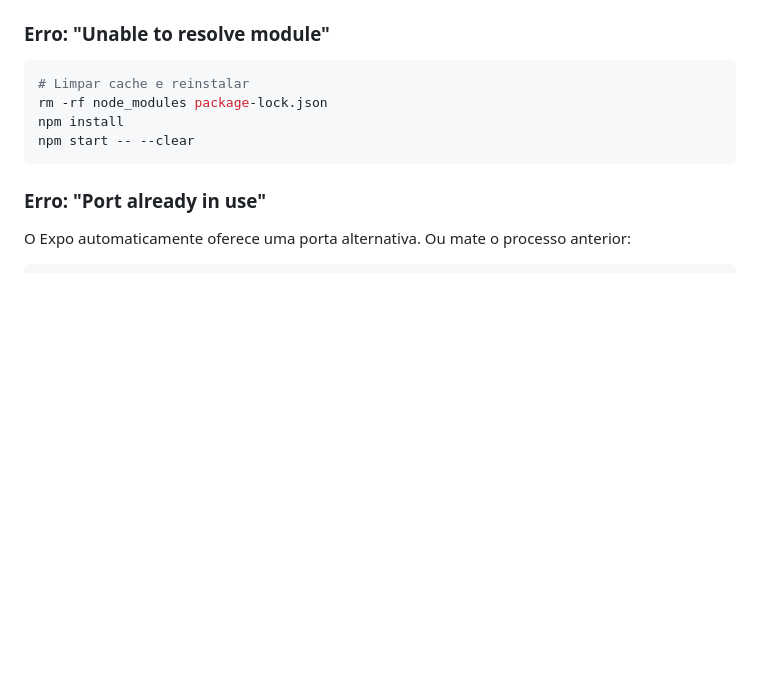
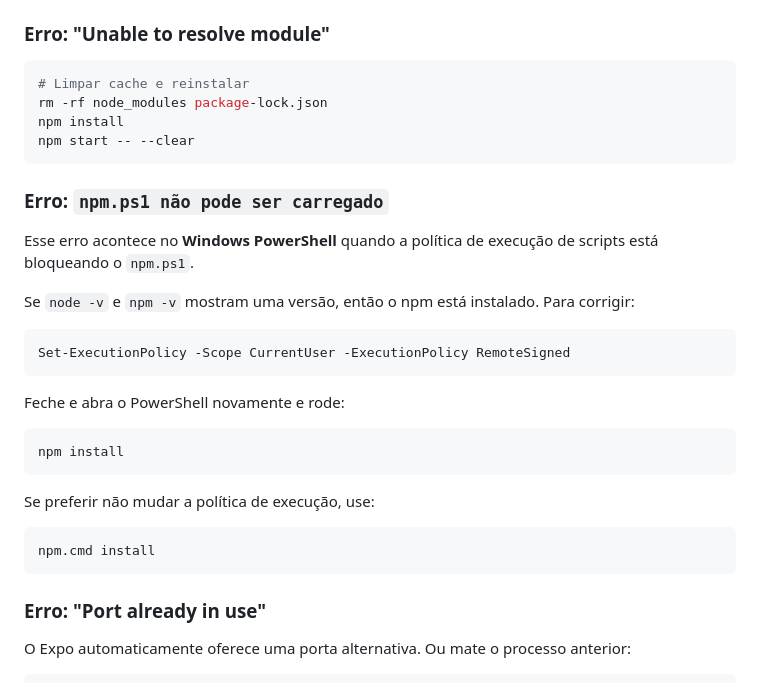
Before and after one commit to LuisHenriqueTSI/tcc_recover_aplicativo, a Markdown page: mobile/README.md, the part around one of its changes. Rendered like a GitHub page; blank space fills up the shorter version.

````diff
--- a/mobile/README.md
+++ b/mobile/README.md
@@ -244,6 +268,27 @@ npm install
 npm start -- --clear
 ```
 
+### Erro: `npm.ps1 não pode ser carregado`
+Esse erro acontece no **Windows PowerShell** quando a política de execução de scripts está bloqueando o `npm.ps1`.
+
+Se `node -v` e `npm -v` mostram uma versão, então o npm está instalado. Para corrigir:
+
+```powershell
+Set-ExecutionPolicy -Scope CurrentUser -ExecutionPolicy RemoteSigned
+```
+
+Feche e abra o PowerShell novamente e rode:
+
+```powershell
+npm install
+```
+
+Se preferir não mudar a política de execução, use:
+
+```powershell
+npm.cmd install
+```
+
 ### Erro: "Port already in use"
 O Expo automaticamente oferece uma porta alternativa. Ou mate o processo anterior:
 ```bash
````
Also changed, not shown: other parts of mobile/README.md (+29 -5 lines), mobile/QUICK_START.md (+32 -3 lines).
